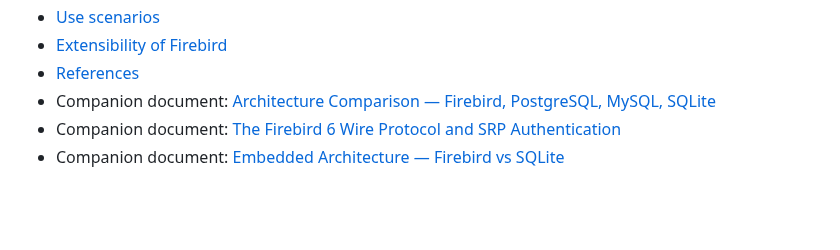
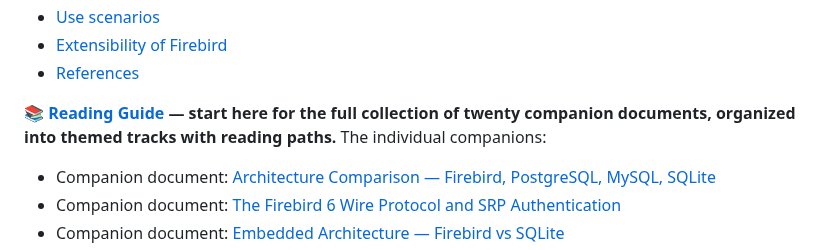
Before and after one commit to mariuz/conceptual-architecture-for-firebird-paper, a Markdown page: README.md, the part around one of its changes. Rendered like a GitHub page; blank space fills up the shorter version.

```diff
--- a/README.md
+++ b/README.md
@@ -19,6 +19,9 @@ In this paper, we investigate the conceptual architecture for the Firebird datab
 * [Use scenarios](#use-scenarios)
 * [Extensibility of Firebird](#extensibility-of-firebird)
 * [References](#references)
+
+**📚 [Reading Guide](READING-GUIDE.md) — start here for the full collection of twenty companion documents, organized into themed tracks with reading paths.** The individual companions:
+
 * Companion document: [Architecture Comparison — Firebird, PostgreSQL, MySQL, SQLite](architecture-comparison.md)
 * Companion document: [The Firebird 6 Wire Protocol and SRP Authentication](firebird-wire-protocol.md)
 * Companion document: [Embedded Architecture — Firebird vs SQLite](embedded-architecture-comparison.md)
```
Also changed, not shown: other parts of README.md (+1 -1 lines), READING-GUIDE.md (added, +123 -0 lines).
